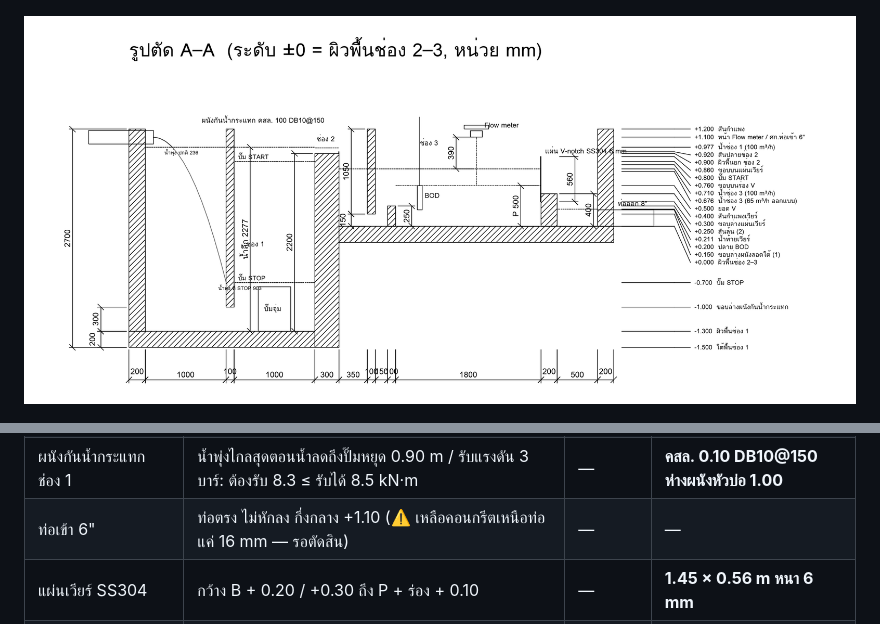
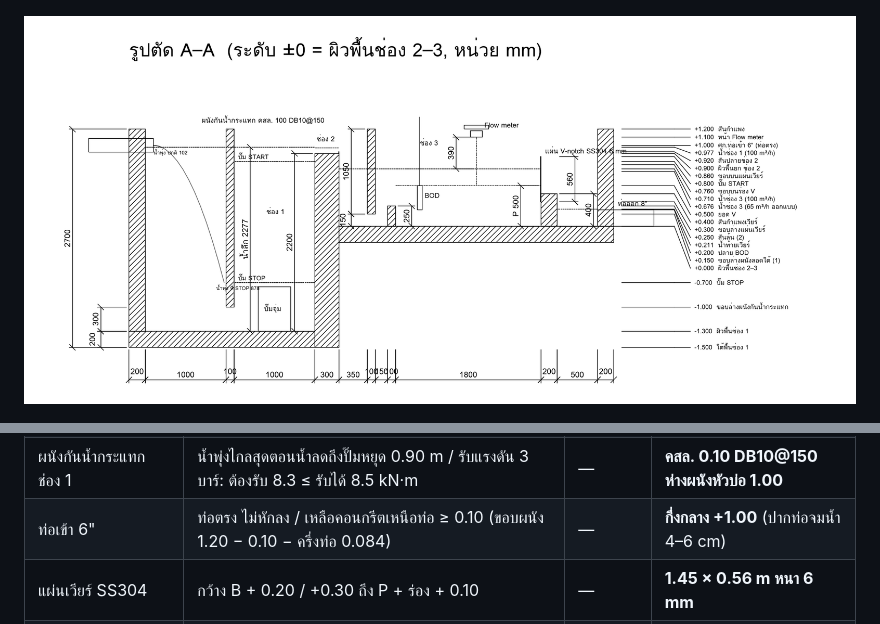
Before and after one commit to artkantaphit43/-, a Markdown page: README.md, 2 parts joined by grey strips. Rendered like a GitHub page; pictures changed too: cad/cad_section.png.

```diff
--- a/README.md
+++ b/README.md
@@ -49,7 +49,7 @@
 | ช่อง 2 (สันม่านน้ำ) | เลือก — พื้นยก +0.90 ม่านน้ำตกสูง 0.24 m ที่ Q ออกแบบ | — | **0.30** |
 | ช่อง 1 | น้ำค้าง 15 นาที: (15.7 + ผนังกันน้ำกระแทก 0.69) m³ ÷ (3.50 × น้ำลึก 2.26) / อุปกรณ์: ผนังกันน้ำกระแทก 1.00 + 0.10 + พื้นที่ปั๊ม 1.00 | 2.07 / 2.10 | **2.10 × 3.50 พื้น −1.30** |
 | ผนังกันน้ำกระแทก ช่อง 1 | น้ำพุ่งไกลสุดตอนน้ำลดถึงปั๊มหยุด 0.90 m / รับแรงดัน 3 บาร์: ต้องรับ 8.3 ≤ รับได้ 8.5 kN·m | — | **คสล. 0.10 DB10@150 ห่างผนังหัวบ่อ 1.00** |
-| ท่อเข้า 6" | ท่อตรง ไม่หักลง กึ่งกลาง +1.10 (⚠️ เหลือคอนกรีตเหนือท่อแค่ 16 mm — รอตัดสิน) | — | — |
+| ท่อเข้า 6" | ท่อตรง ไม่หักลง / เหลือคอนกรีตเหนือท่อ ≥ 0.10 (ขอบผนัง 1.20 − 0.10 − ครึ่งท่อ 0.084) | — | **กึ่งกลาง +1.00** (ปากท่อจมน้ำ 4–6 cm) |
 | แผ่นเวียร์ SS304 | กว้าง B + 0.20 / +0.30 ถึง P + ร่อง + 0.10 | — | **1.45 × 0.56 m หนา 6 mm** |
 | ผนัง/พื้น คสล. | ผนังช่อง 2–3 ตามเหล็กขั้นต่ำ / ผนังช่อง 1 สูง 2.40 | — | **0.20 m**, DB12@175 / ช่อง 1 (สูง 2.50) DB12@100 |
 
```
Also changed, not shown: cad/cad_bb.png, cad/cad_plan.png, 5 other files.
